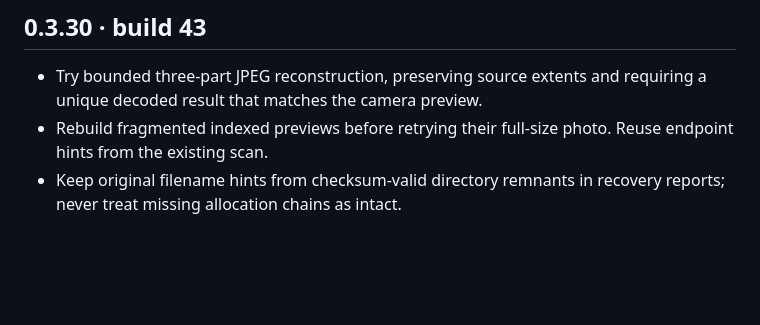
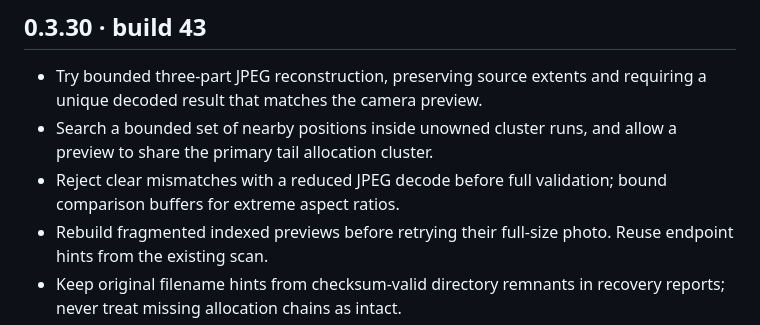
Before and after one commit to ctwxdd/CardMe, a Markdown page: CHANGELOG.md, the part around the change. GitHub-like rendering; blank space fills up the shorter version.

Commit message:
Record shared-cluster recovery and bounded validation improvements

```diff
--- a/CHANGELOG.md
+++ b/CHANGELOG.md
@@ -3,6 +3,8 @@
 ## 0.3.30 · build 43
 
 - Try bounded three-part JPEG reconstruction, preserving source extents and requiring a unique decoded result that matches the camera preview.
+- Search a bounded set of nearby positions inside unowned cluster runs, and allow a preview to share the primary tail allocation cluster.
+- Reject clear mismatches with a reduced JPEG decode before full validation; bound comparison buffers for extreme aspect ratios.
 - Rebuild fragmented indexed previews before retrying their full-size photo. Reuse endpoint hints from the existing scan.
 - Keep original filename hints from checksum-valid directory remnants in recovery reports; never treat missing allocation chains as intact.
 - Retry unresolved candidates once when the reconstruction algorithm changes. Keep source images read only and preserve existing results.
```
